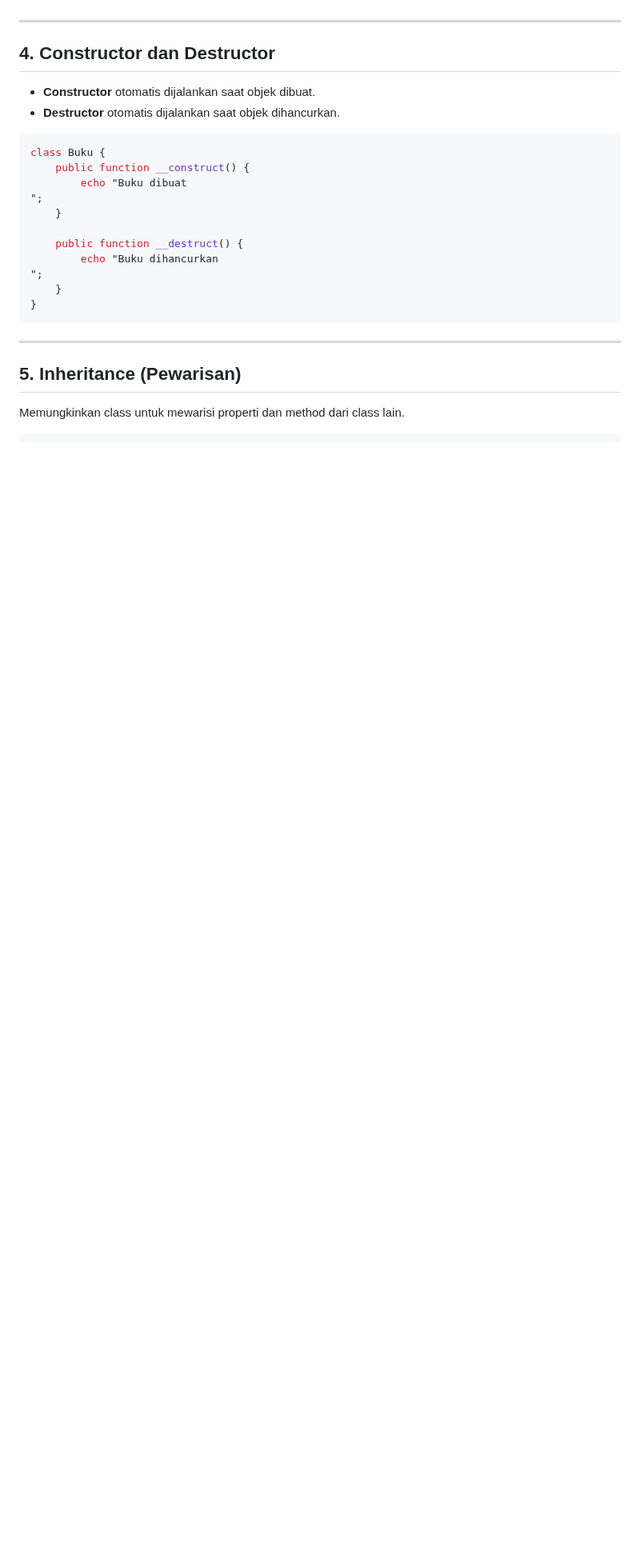
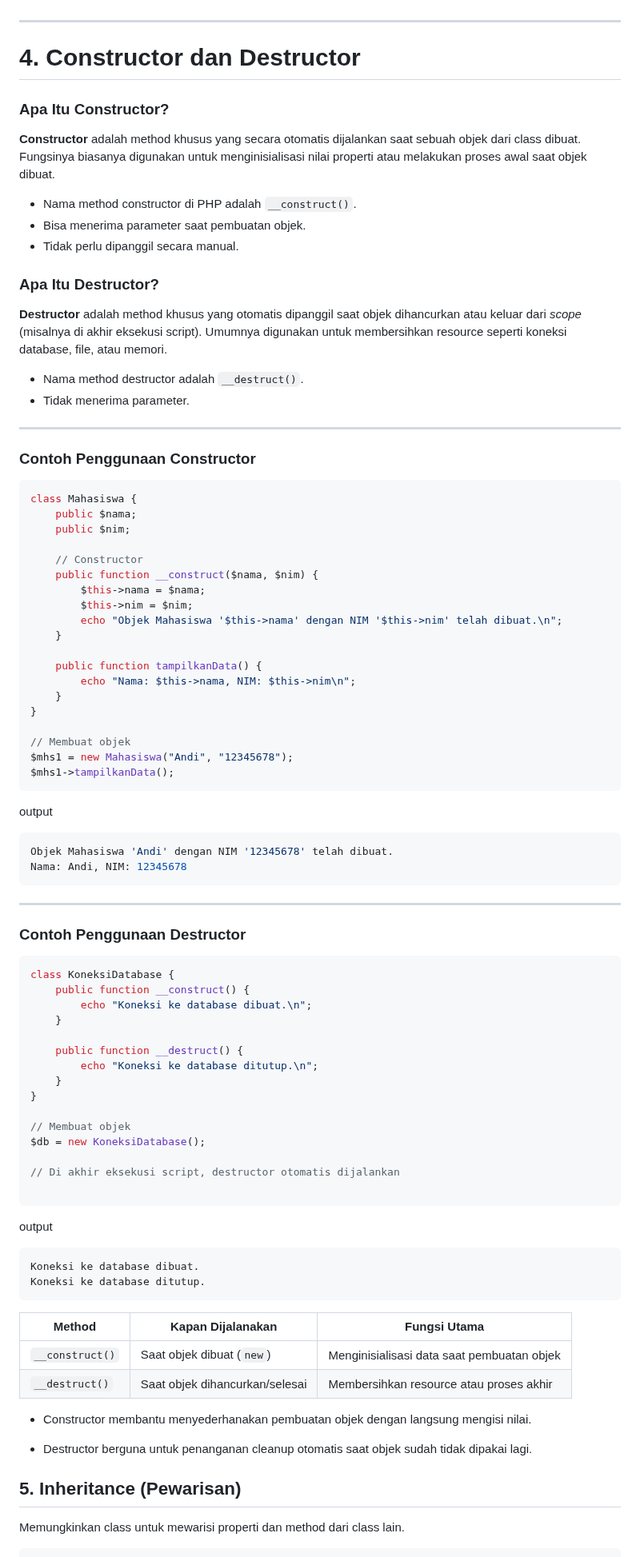
Before and after one commit to Ridlo543/Web-Programming-Lab, a Markdown page: 07_OOP PHP/materi.md, the part around the change. Shown at 80% size. Drawn GitHub-style; blank space fills up the shorter version.

Commit message:
`Update materi.md with information about constructor and destructor in PHP`

````diff
--- a/07_OOP PHP/materi.md
+++ b/07_OOP PHP/materi.md
@@ -316,26 +316,88 @@ echo $obj->lihatRahasia(); // OK
 
 ---
 
-## 4. Constructor dan Destructor
+# 4. Constructor dan Destructor
 
-- **Constructor** otomatis dijalankan saat objek dibuat.
-- **Destructor** otomatis dijalankan saat objek dihancurkan.
+### Apa Itu Constructor?
+
+**Constructor** adalah method khusus yang secara otomatis dijalankan saat sebuah objek dari class dibuat. Fungsinya biasanya digunakan untuk menginisialisasi nilai properti atau melakukan proses awal saat objek dibuat.
+
+- Nama method constructor di PHP adalah `__construct()`.
+- Bisa menerima parameter saat pembuatan objek.
+- Tidak perlu dipanggil secara manual.
+
+### Apa Itu Destructor?
+
+**Destructor** adalah method khusus yang otomatis dipanggil saat objek dihancurkan atau keluar dari *scope* (misalnya di akhir eksekusi script). Umumnya digunakan untuk membersihkan resource seperti koneksi database, file, atau memori.
+
+- Nama method destructor adalah `__destruct()`.
+- Tidak menerima parameter.
+
+---
+
+### Contoh Penggunaan Constructor
 
 ```php
-class Buku {
+class Mahasiswa {
+    public $nama;
+    public $nim;
+
+    // Constructor
+    public function __construct($nama, $nim) {
+        $this->nama = $nama;
+        $this->nim = $nim;
+        echo "Objek Mahasiswa '$this->nama' dengan NIM '$this->nim' telah dibuat.\n";
+    }
+
+    public function tampilkanData() {
+        echo "Nama: $this->nama, NIM: $this->nim\n";
+    }
+}
+
+// Membuat objek
+$mhs1 = new Mahasiswa("Andi", "12345678");
+$mhs1->tampilkanData();
+```
+output
+```php
+Objek Mahasiswa 'Andi' dengan NIM '12345678' telah dibuat.
+Nama: Andi, NIM: 12345678
+```
+
+---
+
+### Contoh Penggunaan Destructor
+```php
+class KoneksiDatabase {
     public function __construct() {
-        echo "Buku dibuat
-";
+        echo "Koneksi ke database dibuat.\n";
     }
 
     public function __destruct() {
-        echo "Buku dihancurkan
-";
+        echo "Koneksi ke database ditutup.\n";
     }
 }
+
+// Membuat objek
+$db = new KoneksiDatabase();
+
+// Di akhir eksekusi script, destructor otomatis dijalankan
+
 ```
+output
+```php
+Koneksi ke database dibuat.
+Koneksi ke database ditutup.
+```
+| Method          | Kapan Dijalanakan              | Fungsi Utama                               |
+| --------------- | ------------------------------ | ------------------------------------------ |
+| `__construct()` | Saat objek dibuat (`new`)      | Menginisialisasi data saat pembuatan objek |
+| `__destruct()`  | Saat objek dihancurkan/selesai | Membersihkan resource atau proses akhir    |
 
----
+- Constructor membantu menyederhanakan pembuatan objek dengan langsung mengisi nilai.
+
+- Destructor berguna untuk penanganan cleanup otomatis saat objek sudah tidak dipakai lagi.
+
 
 ## 5. Inheritance (Pewarisan)
 
````
